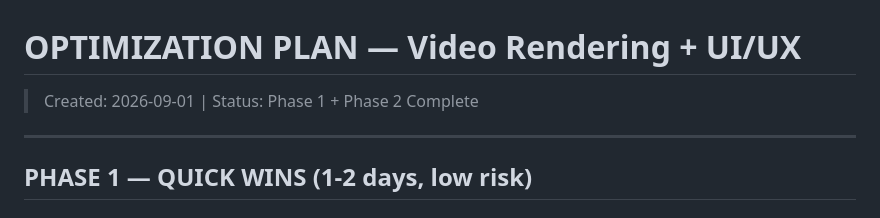
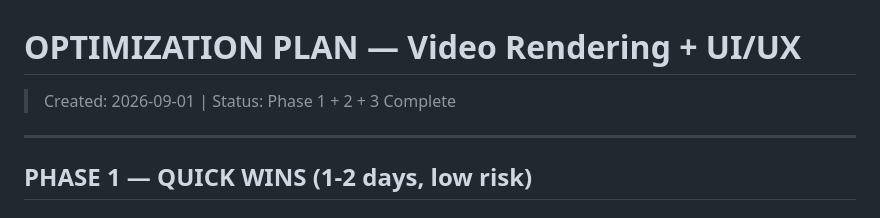
Before and after one commit to h3lllsing/DUAGENERATOR-2.0, a Markdown page: OPTIMIZATION_PLAN.md, the part around the change. Drawn GitHub-style.

Commit message:
docs: mark Phase 3 complete in optimization plan

```diff
--- a/OPTIMIZATION_PLAN.md
+++ b/OPTIMIZATION_PLAN.md
@@ -1,5 +1,5 @@
 # OPTIMIZATION PLAN — Video Rendering + UI/UX
-> Created: 2026-09-01 | Status: Phase 1 + Phase 2 Complete
+> Created: 2026-09-01 | Status: Phase 1 + 2 + 3 Complete
 
 ---
 
```
